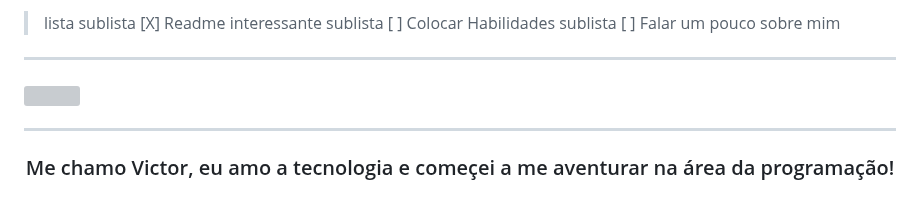
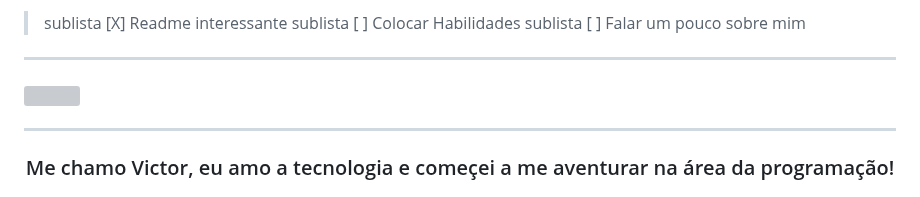
Before and after one commit to VibeSideral/VibeSideral, a Markdown page: README.md, the part around the change. GitHub-like rendering; grey boxes are pictures that could not be loaded.

Commit message:
Atualizar o README.md

```diff
--- a/README.md
+++ b/README.md
@@ -1,7 +1,6 @@
->lista
- sublista [X] Readme interessante
- sublista [ ] Colocar Habilidades
- sublista [ ] Falar um pouco sobre mim
+> sublista [X] Readme interessante
+  sublista [ ] Colocar Habilidades
+  sublista [ ] Falar um pouco sobre mim
 
 
 
```
